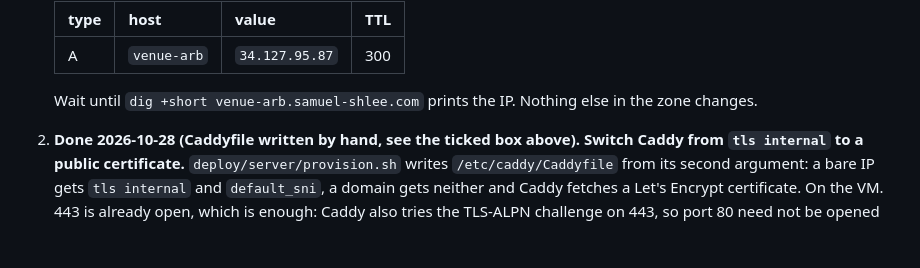
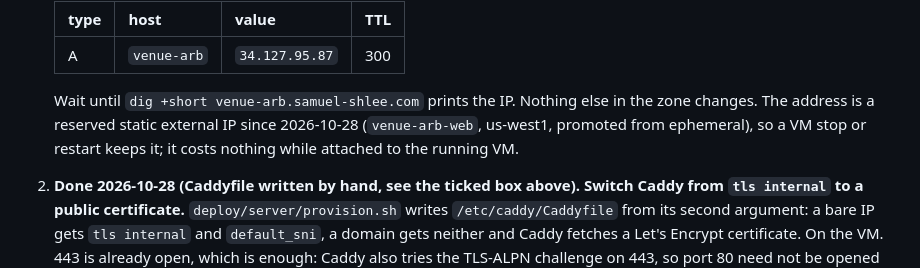
Before and after one commit to samuellee19/venue-arb, a Markdown page: docs/going-public.md, the part around the change. GitHub-like rendering; blank space fills up the shorter version.

Commit message:
Going public: 34.127.95.87 is a reserved static external IP (venue-arb-web, promoted 2026-10-28), so the DNS record survives VM restarts

```diff
--- a/docs/going-public.md
+++ b/docs/going-public.md
@@ -74,7 +74,9 @@ the VM or DNS.
    |---|---|---|---|
    | A | `venue-arb` | `34.127.95.87` | 300 |
 
-   Wait until `dig +short venue-arb.samuel-shlee.com` prints the IP. Nothing else in the zone changes.
+   Wait until `dig +short venue-arb.samuel-shlee.com` prints the IP. Nothing else in the zone changes. The address is a
+   reserved static external IP since 2026-10-28 (`venue-arb-web`, us-west1, promoted from ephemeral), so a VM stop or
+   restart keeps it; it costs nothing while attached to the running VM.
 2. **Done 2026-10-28 (Caddyfile written by hand, see the ticked box above). Switch Caddy from `tls internal` to a public certificate.** `deploy/server/provision.sh` writes
    `/etc/caddy/Caddyfile` from its second argument: a bare IP gets `tls internal` and `default_sni`, a domain gets
    neither and Caddy fetches a Let's Encrypt certificate. On the VM. 443 is already open, which is enough: Caddy
```
